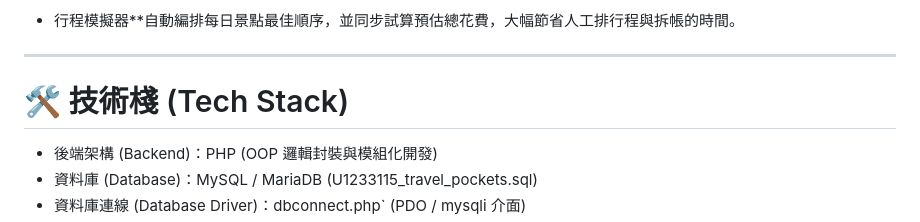
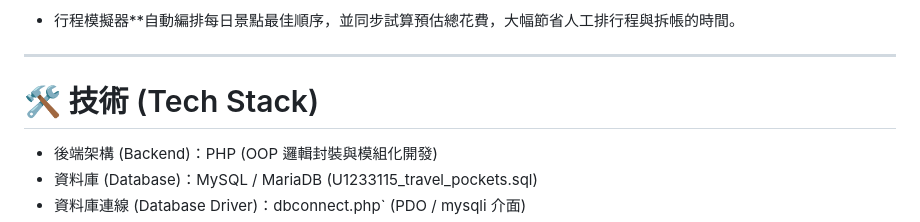
Before and after one commit to yuwency/Travel-Pockets, a Markdown page: README.md, the part around the change. Rendered like a GitHub page.

Commit message:
Update section title from '技術棧' to '技術'

```diff
--- a/README.md
+++ b/README.md
@@ -30,7 +30,7 @@
 
 ---
 
-# 🛠️ 技術棧 (Tech Stack)
+# 🛠️ 技術 (Tech Stack)
 
 * 後端架構 (Backend)：PHP (OOP 邏輯封裝與模組化開發)
 * 資料庫 (Database)：MySQL / MariaDB (U1233115_travel_pockets.sql)
```
